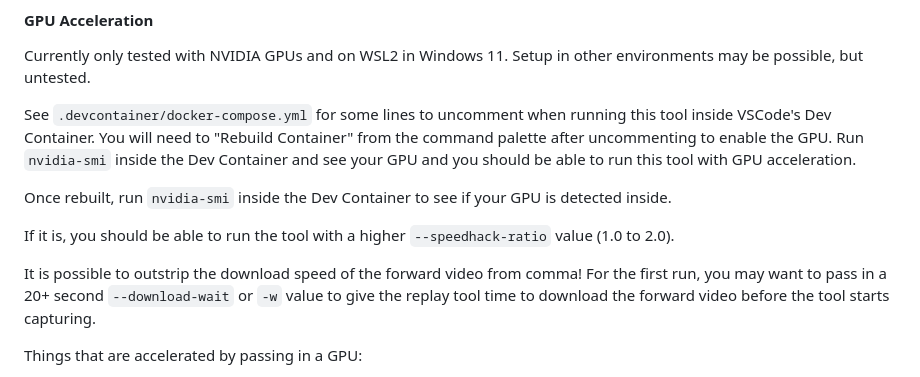
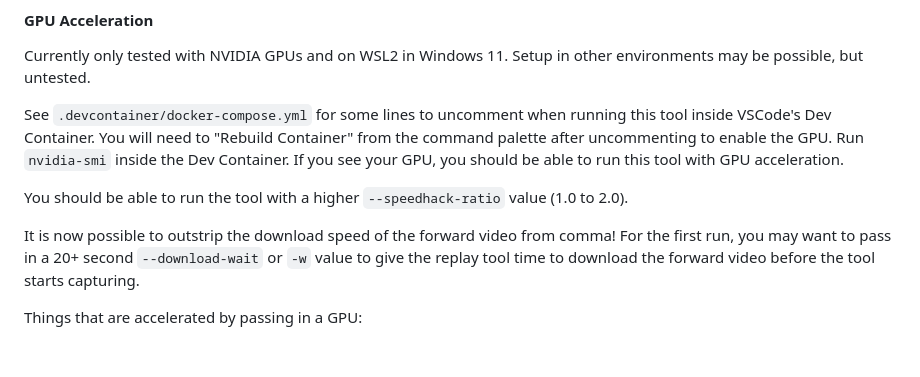
Before and after one commit to nelsonjchen/op-replay-clipper, a Markdown page: README.md, the part around the change. GitHub-like rendering; blank space fills up the shorter version.

```diff
--- a/README.md
+++ b/README.md
@@ -165,14 +165,11 @@ You may want to "Rebuild Container without Cache" to update to a newer Openpilot
 Currently only tested with NVIDIA GPUs and on WSL2 in Windows 11. Setup in other environments may be possible, but untested.
 
 See `.devcontainer/docker-compose.yml` for some lines to uncomment when running this tool inside VSCode's Dev Container. You
-will need to "Rebuild Container" from the command palette after uncommenting to enable the GPU. Run `nvidia-smi` inside the Dev Container and see your GPU and
-you should be able to run this tool with GPU acceleration.
+will need to "Rebuild Container" from the command palette after uncommenting to enable the GPU. Run `nvidia-smi` inside the Dev Container. If you see your GPU, you should be able to run this tool with GPU acceleration.
 
-Once rebuilt, run `nvidia-smi` inside the Dev Container to see if your GPU is detected inside.
+You should be able to run the tool with a higher `--speedhack-ratio` value (1.0 to 2.0).
 
-If it is, you should be able to run the tool with a higher `--speedhack-ratio` value (1.0 to 2.0).
-
-It is possible to outstrip the download speed of the forward video from comma! For the first run, you may want to pass in a 20+ second `--download-wait` or `-w` value to give the replay tool time to download the forward video before the tool starts capturing.
+It is now possible to outstrip the download speed of the forward video from comma! For the first run, you may want to pass in a 20+ second `--download-wait` or `-w` value to give the replay tool time to download the forward video before the tool starts capturing.
 
 Things that are accelerated by passing in a GPU:
 
```
